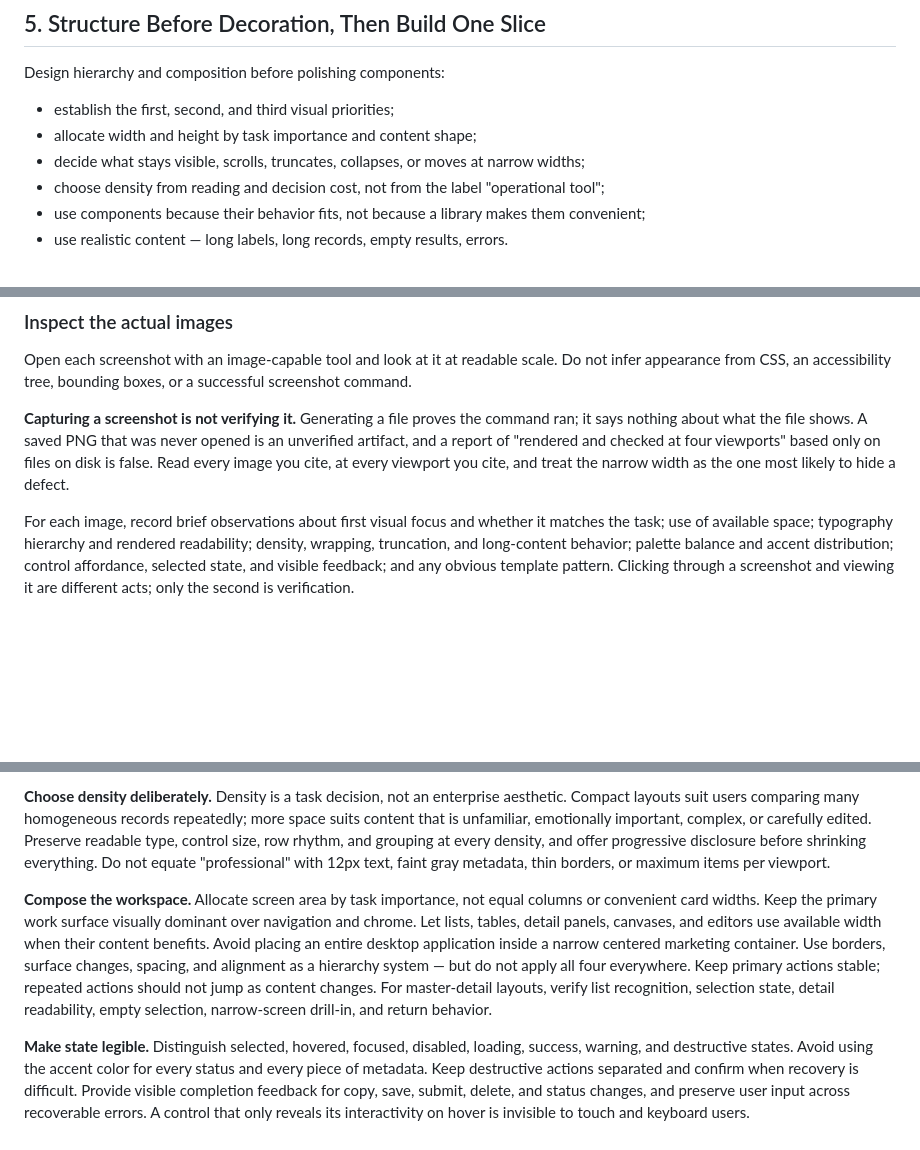
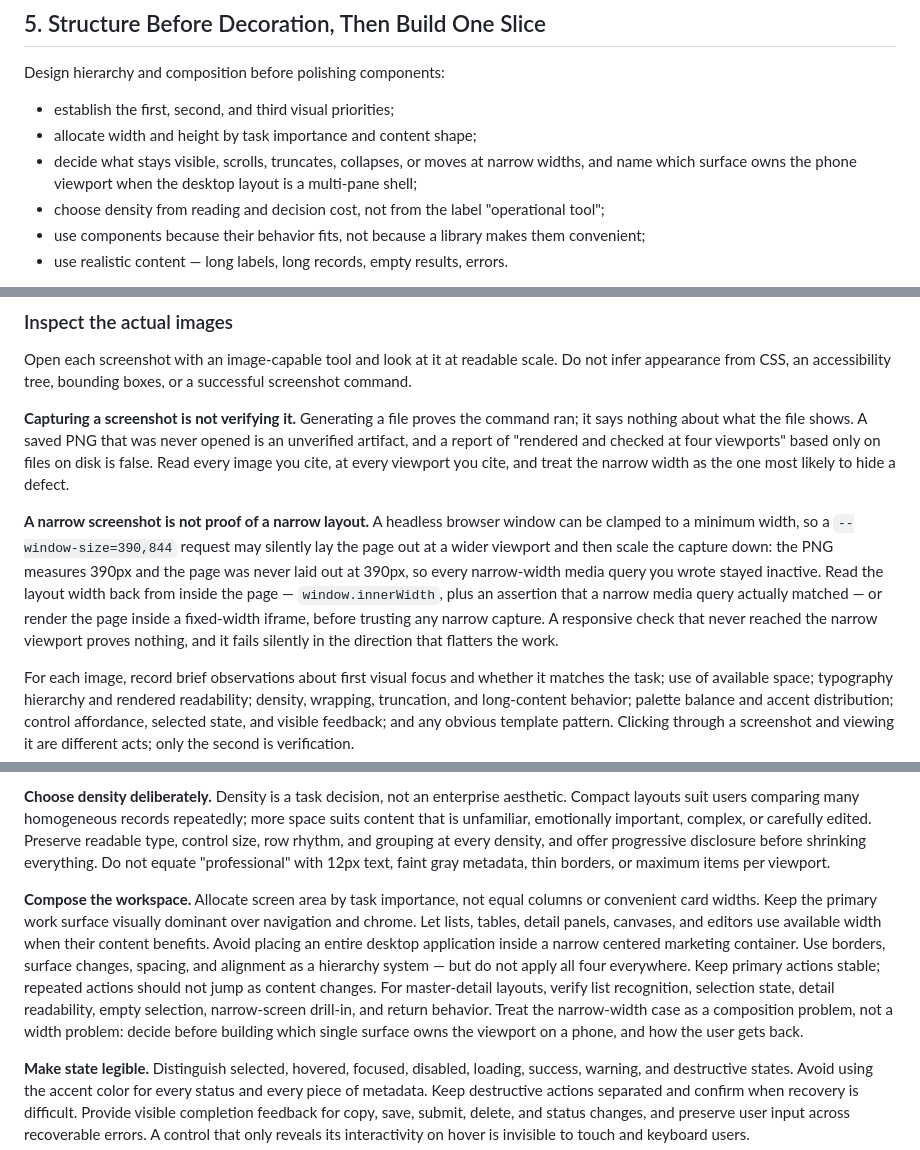
Before and after one commit to nanfei892/ship-it-skills, a Markdown page: make-ui-not-ai/SKILL.md, 3 parts joined by grey strips. Rendered like a GitHub page; blank space fills up the shorter version.

```diff
--- a/make-ui-not-ai/SKILL.md
+++ b/make-ui-not-ai/SKILL.md
@@ -127,7 +127,7 @@ Design hierarchy and composition before polishing components:
 
 - establish the first, second, and third visual priorities;
 - allocate width and height by task importance and content shape;
-- decide what stays visible, scrolls, truncates, collapses, or moves at narrow widths;
+- decide what stays visible, scrolls, truncates, collapses, or moves at narrow widths, and name which surface owns the phone viewport when the desktop layout is a multi-pane shell;
 - choose density from reading and decision cost, not from the label "operational tool";
 - use components because their behavior fits, not because a library makes them convenient;
 - use realistic content — long labels, long records, empty results, errors.
@@ -330,6 +330,8 @@ Open each screenshot with an image-capable tool and look at it at readable scale
 
 **Capturing a screenshot is not verifying it.** Generating a file proves the command ran; it says nothing about what the file shows. A saved PNG that was never opened is an unverified artifact, and a report of "rendered and checked at four viewports" based only on files on disk is false. Read every image you cite, at every viewport you cite, and treat the narrow width as the one most likely to hide a defect.
 
+**A narrow screenshot is not proof of a narrow layout.** A headless browser window can be clamped to a minimum width, so a `--window-size=390,844` request may silently lay the page out at a wider viewport and then scale the capture down: the PNG measures 390px and the page was never laid out at 390px, so every narrow-width media query you wrote stayed inactive. Read the layout width back from inside the page — `window.innerWidth`, plus an assertion that a narrow media query actually matched — or render the page inside a fixed-width iframe, before trusting any narrow capture. A responsive check that never reached the narrow viewport proves nothing, and it fails silently in the direction that flatters the work.
+
 For each image, record brief observations about first visual focus and whether it matches the task; use of available space; typography hierarchy and rendered readability; density, wrapping, truncation, and long-content behavior; palette balance and accent distribution; control affordance, selected state, and visible feedback; and any obvious template pattern. Clicking through a screenshot and viewing it are different acts; only the second is verification.
 
 **Slow the interface down to review motion.** Replay animation at 10% speed and walk every state — hover, focus, active, loading, empty. What feels wrong at 10% speed is what is subtly wrong at full speed.
@@ -368,7 +376,7 @@ For dashboards, inboxes, admin tools, editors, settings, and other repeated-use
 
 **Choose density deliberately.** Density is a task decision, not an enterprise aesthetic. Compact layouts suit users comparing many homogeneous records repeatedly; more space suits content that is unfamiliar, emotionally important, complex, or carefully edited. Preserve readable type, control size, row rhythm, and grouping at every density, and offer progressive disclosure before shrinking everything. Do not equate "professional" with 12px text, faint gray metadata, thin borders, or maximum items per viewport.
 
-**Compose the workspace.** Allocate screen area by task importance, not equal columns or convenient card widths. Keep the primary work surface visually dominant over navigation and chrome. Let lists, tables, detail panels, canvases, and editors use available width when their content benefits. Avoid placing an entire desktop application inside a narrow centered marketing container. Use borders, surface changes, spacing, and alignment as a hierarchy system — but do not apply all four everywhere. Keep primary actions stable; repeated actions should not jump as content changes. For master-detail layouts, verify list recognition, selection state, detail readability, empty selection, narrow-screen drill-in, and return behavior.
+**Compose the workspace.** Allocate screen area by task importance, not equal columns or convenient card widths. Keep the primary work surface visually dominant over navigation and chrome. Let lists, tables, detail panels, canvases, and editors use available width when their content benefits. Avoid placing an entire desktop application inside a narrow centered marketing container. Use borders, surface changes, spacing, and alignment as a hierarchy system — but do not apply all four everywhere. Keep primary actions stable; repeated actions should not jump as content changes. For master-detail layouts, verify list recognition, selection state, detail readability, empty selection, narrow-screen drill-in, and return behavior. Treat the narrow-width case as a composition problem, not a width problem: decide before building which single surface owns the viewport on a phone, and how the user gets back.
 
 **Make state legible.** Distinguish selected, hovered, focused, disabled, loading, success, warning, and destructive states. Avoid using the accent color for every status and every piece of metadata. Keep destructive actions separated and confirm when recovery is difficult. Provide visible completion feedback for copy, save, submit, delete, and status changes, and preserve user input across recoverable errors. A control that only reveals its interactivity on hover is invisible to touch and keyboard users.
 
```
Also changed, not shown: other parts of make-ui-not-ai/SKILL.md (+8 -2 lines).
